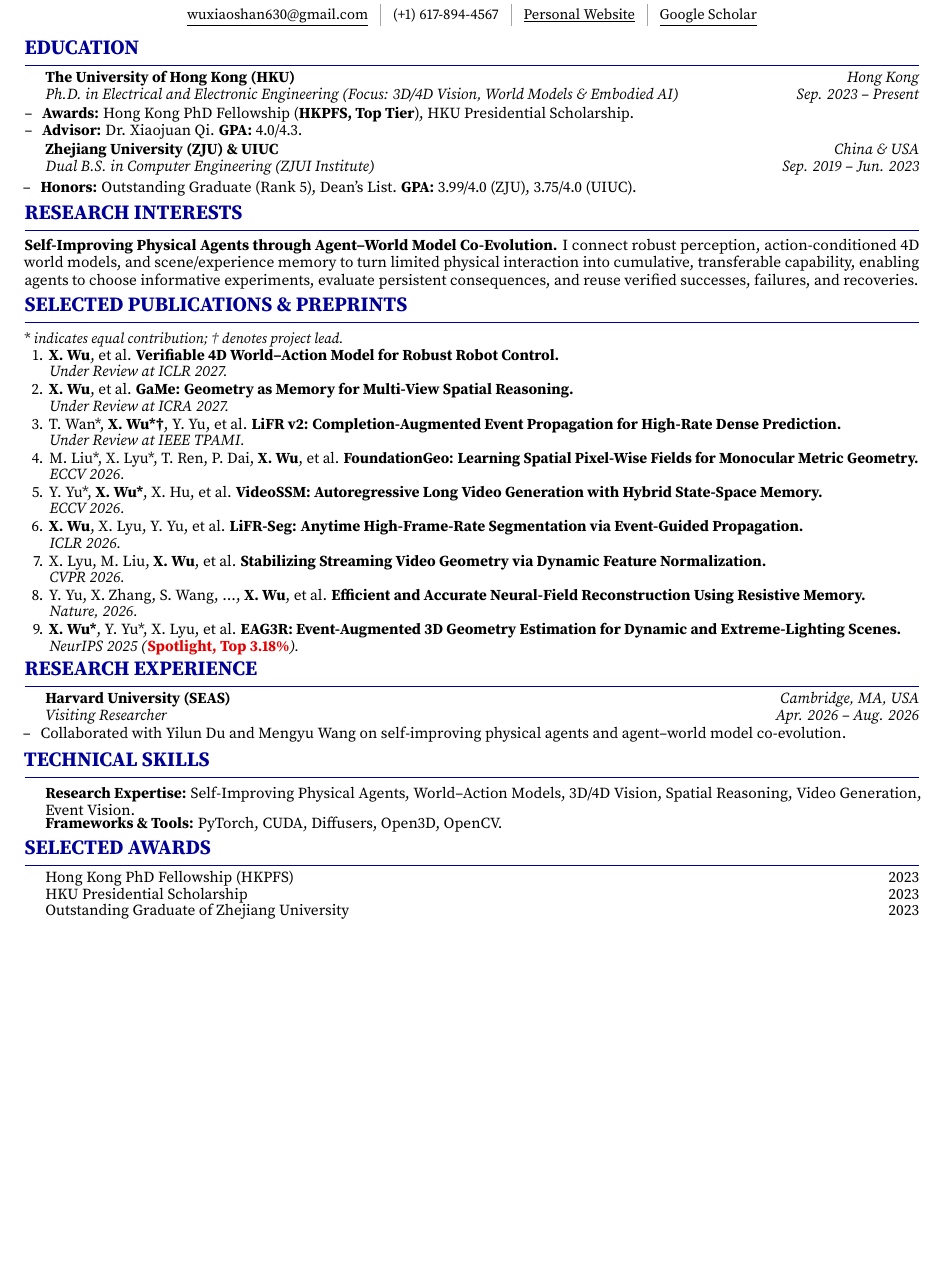
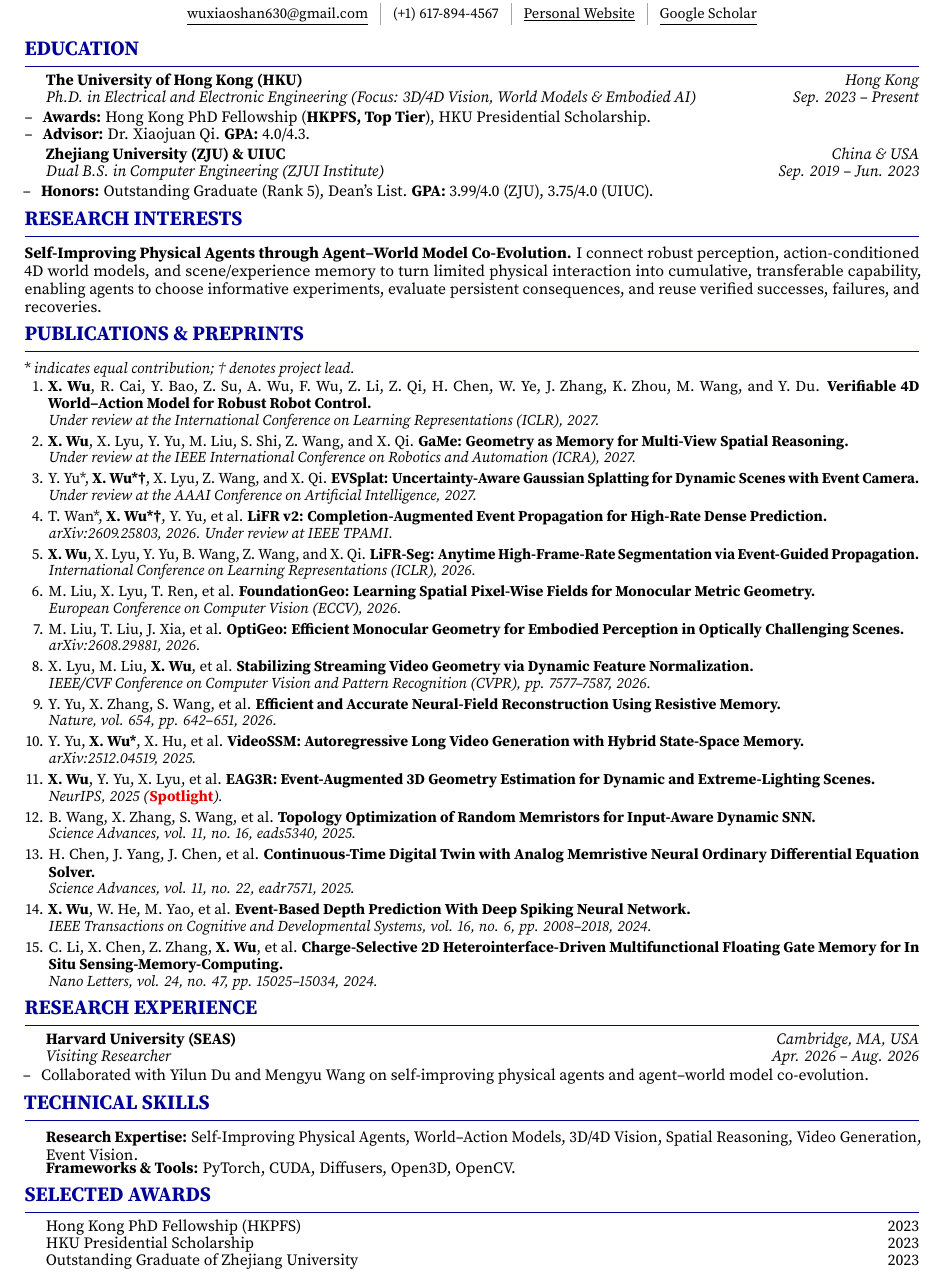
Before and after one commit to Candy-Crusher/xiaoshanwu.github.io, a LaTeX CV (cv.tex): part of the page, cut so that both start at the same text, the shorter picture padded with empty space. Compiled offline with pdfLaTeX.

Commit message:
Expand CV publication list and use full page layout

```diff
--- a/cv.tex
+++ b/cv.tex
@@ -1,6 +1,6 @@
 \documentclass[9pt,a4paper]{article}
 
-\usepackage[a4paper,margin=0.5in]{geometry}
+\usepackage[a4paper,top=0.42in,bottom=0.42in,left=0.5in,right=0.5in]{geometry}
 \usepackage[default]{sourceserifpro}
 \usepackage[T1]{fontenc}
 \usepackage{microtype}
@@ -26,13 +26,13 @@
 \setlength{\parskip}{0pt}
 \setlength{\tabcolsep}{0pt}
 \linespread{0.965}
-\emergencystretch=2.5em
+\emergencystretch=3em
 
 \newcommand{\sepbar}{\hspace{7pt}{\color{gray!70}\vrule height 9pt width 0.45pt}\hspace{7pt}}
 \newcommand{\cvsection}[1]{%
-  \vspace{4.4pt}%
+  \vspace{6.0pt}%
   {\color{cvblue}\fontsize{12}{13.5}\selectfont\bfseries\MakeUppercase{#1}}\par
-  \vspace{-3.6pt}{\color{cvblue}\rule{\textwidth}{0.45pt}}\par\vspace{1.9pt}%
+  \vspace{-3.6pt}{\color{cvblue}\rule{\textwidth}{0.45pt}}\par\vspace{2.35pt}%
 }
 \newcommand{\dashitem}{\makebox[1.15em][l]{--}}
 \newcommand{\indentedblock}[1]{%
@@ -65,17 +65,17 @@
 \textbf{The University of Hong Kong (HKU)} & \textit{Hong Kong}\\[-0.2pt]
 \textit{Ph.D. in Electrical and Electronic Engineering (Focus: 3D/4D Vision, World Models \& Embodied AI)} & \textit{Sep. 2023 -- Present}
 \end{tabularx}
-\vspace{0.5pt}
+\vspace{0.4pt}
 \begin{tabular}{@{}p{\textwidth}@{}}
-\dashitem\textbf{Awards:} Hong Kong PhD Fellowship (\textbf{HKPFS, Top Tier}), HKU Presidential Scholarship.\\[-0.25pt]
+\dashitem\textbf{Awards:} Hong Kong PhD Fellowship (\textbf{HKPFS, Top Tier}), HKU Presidential Scholarship.\\[-0.35pt]
 \dashitem\textbf{Advisor:} Dr. Xiaojuan Qi. \textbf{GPA:} 4.0/4.3.
 \end{tabular}
-\vspace{1.1pt}
+\vspace{0.7pt}
 \begin{tabularx}{\textwidth}{@{\hspace{1.35em}}X@{\hspace{0.8em}}R@{}}
 \textbf{Zhejiang University (ZJU) \& UIUC} & \textit{China \& USA}\\[-0.2pt]
 \textit{Dual B.S. in Computer Engineering (ZJUI Institute)} & \textit{Sep. 2019 -- Jun. 2023}
 \end{tabularx}
-\vspace{0.5pt}
+\vspace{0.35pt}
 \dashitem\textbf{Honors:} Outstanding Graduate (Rank 5), Dean's List. \textbf{GPA:} 3.99/4.0 (ZJU), 3.75/4.0 (UIUC).
 
 % ==================== RESEARCH INTERESTS ====================
@@ -84,28 +84,40 @@
 I connect robust perception, action-conditioned 4D world models, and scene/experience memory to turn limited physical interaction into cumulative, transferable capability, enabling agents to choose informative experiments, evaluate persistent consequences, and reuse verified successes, failures, and recoveries.
 
 % ==================== PUBLICATIONS ====================
-\cvsection{Selected Publications \& Preprints}
-{\fontsize{8.55}{9.7}\selectfont\textit{* indicates equal contribution; \textdagger\ denotes project lead.}}\par\vspace{0.2pt}
-\begin{enumerate}[leftmargin=1.62em,labelsep=0.38em,itemsep=0.5pt,topsep=0pt,parsep=0pt,partopsep=0pt]
-\item \textbf{X. Wu}, et al. \textbf{Verifiable 4D World--Action Model for Robust Robot Control.}\\[-0.55pt]
-      \textit{Under Review at ICLR 2027.}
-\item \textbf{X. Wu}, et al. \textbf{GaMe: Geometry as Memory for Multi-View Spatial Reasoning.}\\[-0.55pt]
-      \textit{Under Review at ICRA 2027.}
-\item T. Wan*, \textbf{X. Wu*\textdagger}, Y. Yu, et al. \textbf{LiFR v2: Completion-Augmented Event Propagation for High-Rate Dense Prediction.}\\[-0.55pt]
-      \textit{Under Review at IEEE TPAMI.}
-\item M. Liu*, X. Lyu*, T. Ren, P. Dai, \textbf{X. Wu}, et al. \textbf{FoundationGeo: Learning Spatial Pixel-Wise Fields for Monocular Metric Geometry.}\\[-0.55pt]
-      \textit{ECCV 2026.}
-\item Y. Yu*, \textbf{X. Wu*}, X. Hu, et al. \textbf{VideoSSM: Autoregressive Long Video Generation with Hybrid State-Space Memory.}\\[-0.55pt]
-      \textit{ECCV 2026.}
-\item \textbf{X. Wu}, X. Lyu, Y. Yu, et al. \textbf{LiFR-Seg: Anytime High-Frame-Rate Segmentation via Event-Guided Propagation.}\\[-0.55pt]
-      \textit{ICLR 2026.}
-\item X. Lyu, M. Liu, \textbf{X. Wu}, et al. \textbf{Stabilizing Streaming Video Geometry via Dynamic Feature Normalization.}\\[-0.55pt]
-      \textit{CVPR 2026.}
-\item Y. Yu, X. Zhang, S. Wang, ..., \textbf{X. Wu}, et al. \textbf{Efficient and Accurate Neural-Field Reconstruction Using Resistive Memory.}\\[-0.55pt]
-      \textit{Nature, 2026.}
-\item \textbf{X. Wu*}, Y. Yu*, X. Lyu, et al. \textbf{EAG3R: Event-Augmented 3D Geometry Estimation for Dynamic and Extreme-Lighting Scenes.}\\[-0.55pt]
-      \textit{NeurIPS 2025 (}{\color{cvred}\bfseries Spotlight, Top 3.18\%}\textit{).}
-\end{enumerate}
+\cvsection{Publications \& Preprints}
+{\fontsize{8.85}{10.70}\selectfont\textit{* indicates equal contribution; \textdagger\ denotes project lead.}\par\vspace{0.2pt}
+\begin{enumerate}[leftmargin=1.60em,labelsep=0.34em,itemsep=2.0pt,topsep=0pt,parsep=0pt,partopsep=0pt]
+\item \textbf{X. Wu}, R. Cai, Y. Bao, Z. Su, A. Wu, F. Wu, Z. Li, Z. Qi, H. Chen, W. Ye, J. Zhang, K. Zhou, M. Wang, and Y. Du. \textbf{Verifiable 4D World--Action Model for Robust Robot Control.}\\[-0.6pt]
+      \textit{Under review at the International Conference on Learning Representations (ICLR), 2027.}
+\item \textbf{X. Wu}, X. Lyu, Y. Yu, M. Liu, S. Shi, Z. Wang, and X. Qi. \textbf{GaMe: Geometry as Memory for Multi-View Spatial Reasoning.}\\[-0.6pt]
+      \textit{Under review at the IEEE International Conference on Robotics and Automation (ICRA), 2027.}
+\item Y. Yu*, \textbf{X. Wu*\textdagger}, X. Lyu, Z. Wang, and X. Qi. \textbf{EVSplat: Uncertainty-Aware Gaussian Splatting for Dynamic Scenes with Event Camera.}\\[-0.6pt]
+      \textit{Under review at the AAAI Conference on Artificial Intelligence, 2027.}
+\item T. Wan*, \textbf{X. Wu*\textdagger}, Y. Yu, et al. \textbf{LiFR v2: Completion-Augmented Event Propagation for High-Rate Dense Prediction.}\\[-0.6pt]
+      \textit{arXiv:2609.25803, 2026. Under review at IEEE TPAMI.}
+\item \textbf{X. Wu}, X. Lyu, Y. Yu, B. Wang, Z. Wang, and X. Qi. \textbf{LiFR-Seg: Anytime High-Frame-Rate Segmentation via Event-Guided Propagation.}\\[-0.6pt]
+      \textit{International Conference on Learning Representations (ICLR), 2026.}
+\item M. Liu, X. Lyu, T. Ren, et al. \textbf{FoundationGeo: Learning Spatial Pixel-Wise Fields for Monocular Metric Geometry.}\\[-0.6pt]
+      \textit{European Conference on Computer Vision (ECCV), 2026.}
+\item M. Liu, T. Liu, J. Xia, et al. \textbf{OptiGeo: Efficient Monocular Geometry for Embodied Perception in Optically Challenging Scenes.}\\[-0.6pt]
+      \textit{arXiv:2608.29881, 2026.}
+\item X. Lyu, M. Liu, \textbf{X. Wu}, et al. \textbf{Stabilizing Streaming Video Geometry via Dynamic Feature Normalization.}\\[-0.6pt]
+      \textit{IEEE/CVF Conference on Computer Vision and Pattern Recognition (CVPR), pp. 7577--7587, 2026.}
+\item Y. Yu, X. Zhang, S. Wang, et al. \textbf{Efficient and Accurate Neural-Field Reconstruction Using Resistive Memory.}\\[-0.6pt]
+      \textit{Nature, vol. 654, pp. 642--651, 2026.}
+\item Y. Yu, \textbf{X. Wu*}, X. Hu, et al. \textbf{VideoSSM: Autoregressive Long Video Generation with Hybrid State-Space Memory.}\\[-0.6pt]
+      \textit{arXiv:2512.04519, 2025.}
+\item \textbf{X. Wu}, Y. Yu, X. Lyu, et al. \textbf{EAG3R: Event-Augmented 3D Geometry Estimation for Dynamic and Extreme-Lighting Scenes.}\\[-0.6pt]
+      \textit{NeurIPS, 2025 (}{\color{cvred}\bfseries Spotlight}\textit{).}
+\item B. Wang, X. Zhang, S. Wang, et al. \textbf{Topology Optimization of Random Memristors for Input-Aware Dynamic SNN.}\\[-0.6pt]
+      \textit{Science Advances, vol. 11, no. 16, eads5340, 2025.}
+\item H. Chen, J. Yang, J. Chen, et al. \textbf{Continuous-Time Digital Twin with Analog Memristive Neural Ordinary Differential Equation Solver.}\\[-0.6pt]
+      \textit{Science Advances, vol. 11, no. 22, eadr7571, 2025.}
+\item \textbf{X. Wu}, W. He, M. Yao, et al. \textbf{Event-Based Depth Prediction With Deep Spiking Neural Network.}\\[-0.6pt]
+      \textit{IEEE Transactions on Cognitive and Developmental Systems, vol. 16, no. 6, pp. 2008--2018, 2024.}
+\item C. Li, X. Chen, Z. Zhang, \textbf{X. Wu}, et al. \textbf{Charge-Selective 2D Heterointerface-Driven Multifunctional Floating Gate Memory for In Situ Sensing-Memory-Computing.}\\[-0.6pt]
+      \textit{Nano Letters, vol. 24, no. 47, pp. 15025--15034, 2024.}
+\end{enumerate}}
 
 % ==================== RESEARCH EXPERIENCE ====================
 \cvsection{Research Experience}
@@ -113,20 +125,20 @@ I connect robust perception, action-conditioned 4D world models, and scene/exper
 \textbf{Harvard University (SEAS)} & \textit{Cambridge, MA, USA}\\[-0.2pt]
 \textit{Visiting Researcher} & \textit{Apr. 2026 -- Aug. 2026}
 \end{tabularx}
-\vspace{0.65pt}
+\vspace{0.4pt}
 \dashitem Collaborated with Yilun Du and Mengyu Wang on self-improving physical agents and agent--world model co-evolution.
 
 % ==================== SKILLS ====================
 \cvsection{Technical Skills}
 \indentedblock{\textbf{Research Expertise:} Self-Improving Physical Agents, World--Action Models, 3D/4D Vision, Spatial Reasoning, Video Generation, Event Vision.}\par
-\vspace{-0.15pt}
+\vspace{-0.2pt}
 \indentedblock{\textbf{Frameworks \& Tools:} PyTorch, CUDA, Diffusers, Open3D, OpenCV.}
 
 % ==================== AWARDS ====================
 \cvsection{Selected Awards}
 \begin{tabularx}{\textwidth}{@{\hspace{1.35em}}X@{\hspace{0.8em}}>{\raggedleft\arraybackslash}p{2.5em}@{}}
-Hong Kong PhD Fellowship (HKPFS) & 2023\\[-0.4pt]
-HKU Presidential Scholarship & 2023\\[-0.4pt]
+Hong Kong PhD Fellowship (HKPFS) & 2023\\[-0.5pt]
+HKU Presidential Scholarship & 2023\\[-0.5pt]
 Outstanding Graduate of Zhejiang University & 2023
 \end{tabularx}
 
```
Also changed, not shown: cv.tex (8 more changed lines).
